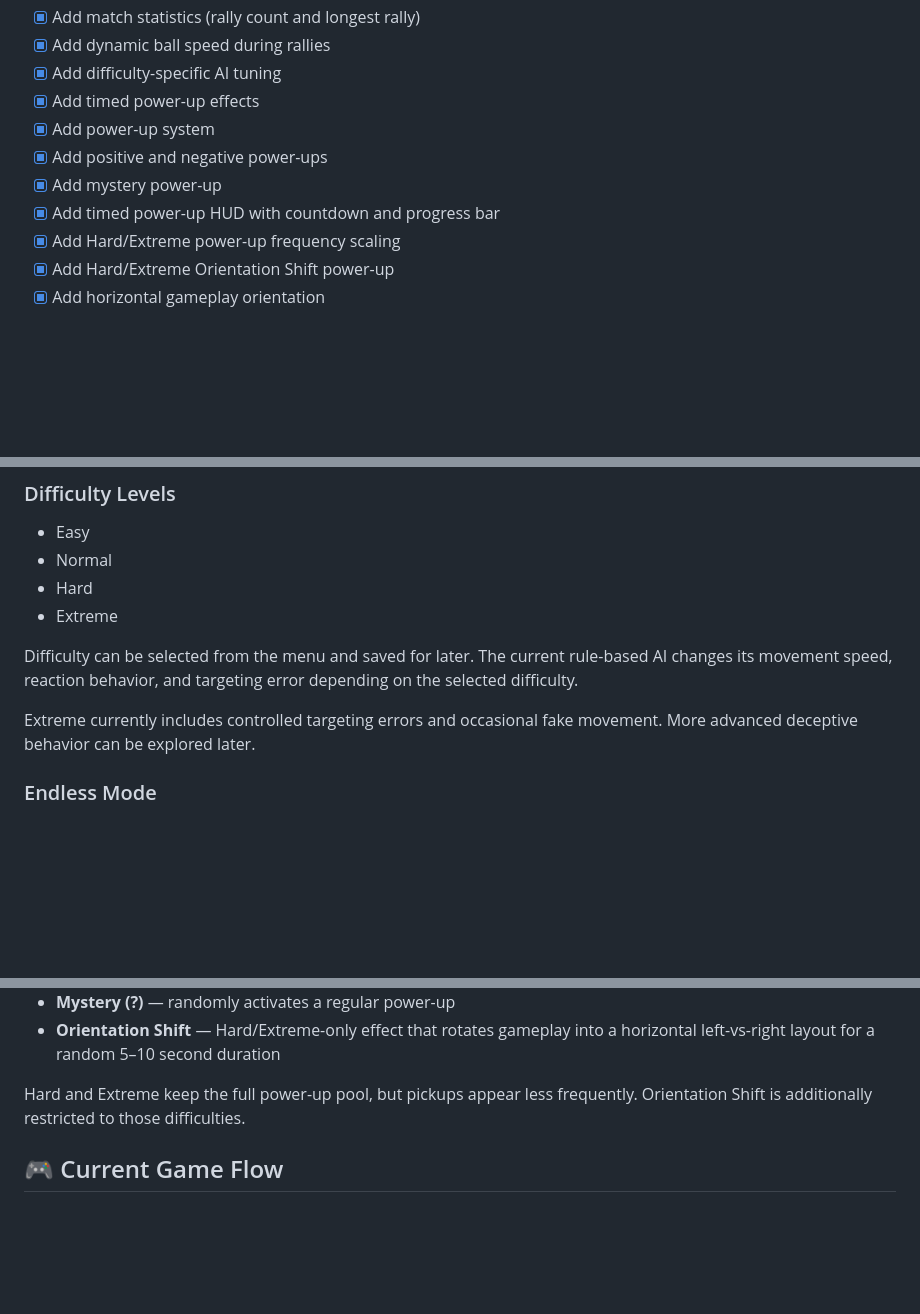
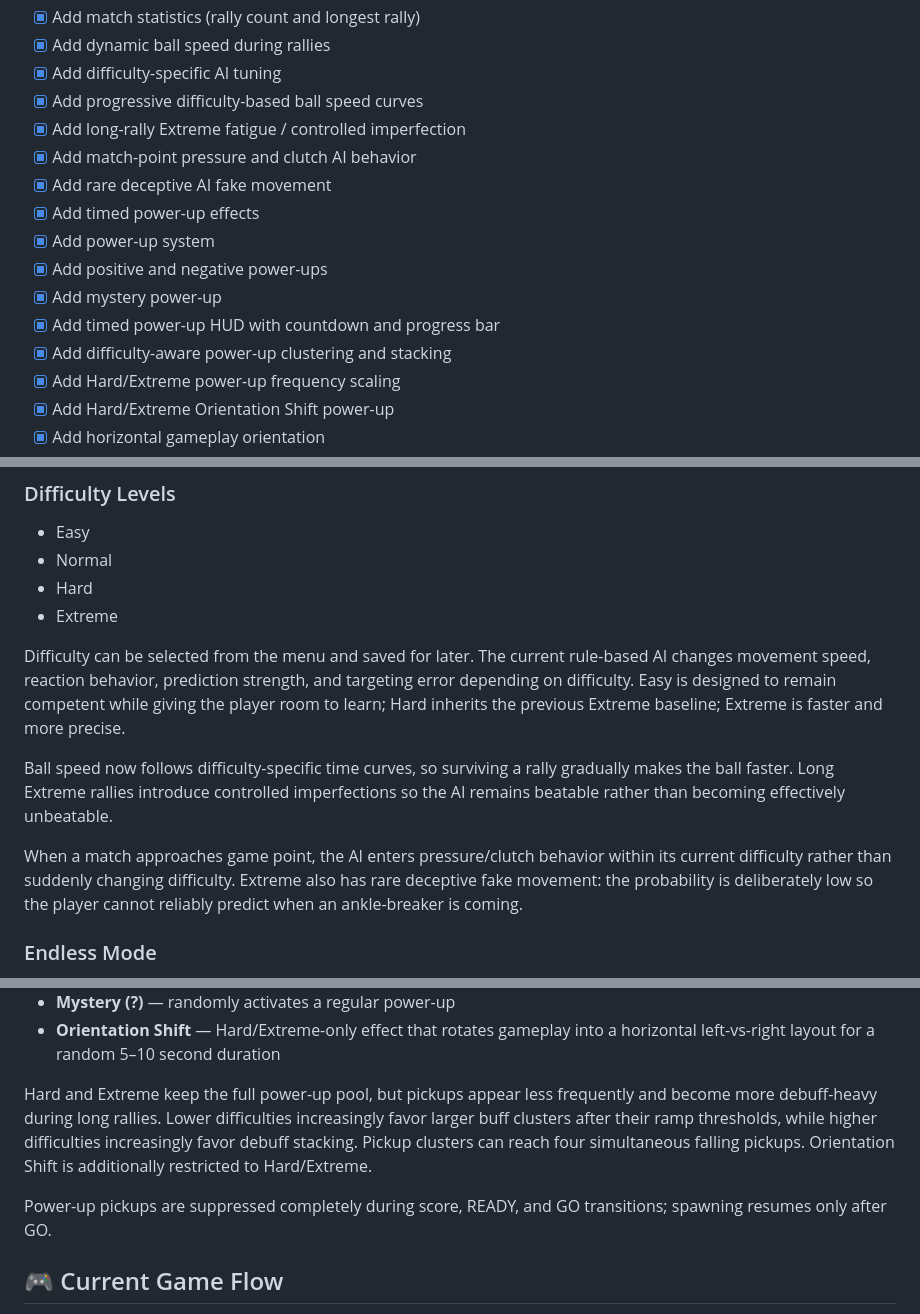
Before and after one commit to SiddhidhChChandra/PongMind, a Markdown page: README.md, 3 parts joined by grey strips. Rendered like a GitHub page; blank space fills up the shorter version.

Commit message:
Day 6 complete: document dynamic difficulty and pressure systems

```diff
--- a/README.md
+++ b/README.md
@@ -68,11 +68,16 @@ The core Pong gameplay loop is functional and has now been extended with a stron
 - [x] Add match statistics (rally count and longest rally)
 - [x] Add dynamic ball speed during rallies
 - [x] Add difficulty-specific AI tuning
+- [x] Add progressive difficulty-based ball speed curves
+- [x] Add long-rally Extreme fatigue / controlled imperfection
+- [x] Add match-point pressure and clutch AI behavior
+- [x] Add rare deceptive AI fake movement
 - [x] Add timed power-up effects
 - [x] Add power-up system
 - [x] Add positive and negative power-ups
 - [x] Add mystery power-up
 - [x] Add timed power-up HUD with countdown and progress bar
+- [x] Add difficulty-aware power-up clustering and stacking
 - [x] Add Hard/Extreme power-up frequency scaling
 - [x] Add Hard/Extreme Orientation Shift power-up
 - [x] Add horizontal gameplay orientation
@@ -113,9 +118,11 @@ The core Pong gameplay loop is functional and has now been extended with a stron
 - Hard
 - Extreme
 
-Difficulty can be selected from the menu and saved for later. The current rule-based AI changes its movement speed, reaction behavior, and targeting error depending on the selected difficulty.
+Difficulty can be selected from the menu and saved for later. The current rule-based AI changes movement speed, reaction behavior, prediction strength, and targeting error depending on difficulty. Easy is designed to remain competent while giving the player room to learn; Hard inherits the previous Extreme baseline; Extreme is faster and more precise.
 
-Extreme currently includes controlled targeting errors and occasional fake movement. More advanced deceptive behavior can be explored later.
+Ball speed now follows difficulty-specific time curves, so surviving a rally gradually makes the ball faster. Long Extreme rallies introduce controlled imperfections so the AI remains beatable rather than becoming effectively unbeatable.
+
+When a match approaches game point, the AI enters pressure/clutch behavior within its current difficulty rather than suddenly changing difficulty. Extreme also has rare deceptive fake movement: the probability is deliberately low so the player cannot reliably predict when an ankle-breaker is coming.
 
 ### Endless Mode
 
@@ -141,7 +148,9 @@ Current effects include:
 - **Mystery (?)** — randomly activates a regular power-up
 - **Orientation Shift** — Hard/Extreme-only effect that rotates gameplay into a horizontal left-vs-right layout for a random 5–10 second duration
 
-Hard and Extreme keep the full power-up pool, but pickups appear less frequently. Orientation Shift is additionally restricted to those difficulties.
+Hard and Extreme keep the full power-up pool, but pickups appear less frequently and become more debuff-heavy during long rallies. Lower difficulties increasingly favor larger buff clusters after their ramp thresholds, while higher difficulties increasingly favor debuff stacking. Pickup clusters can reach four simultaneous falling pickups. Orientation Shift is additionally restricted to Hard/Extreme.
+
+Power-up pickups are suppressed completely during score, READY, and GO transitions; spawning resumes only after GO.
 
 ## 🎮 Current Game Flow
 
```
Also changed, not shown: other parts of README.md (+5 -4 lines).
